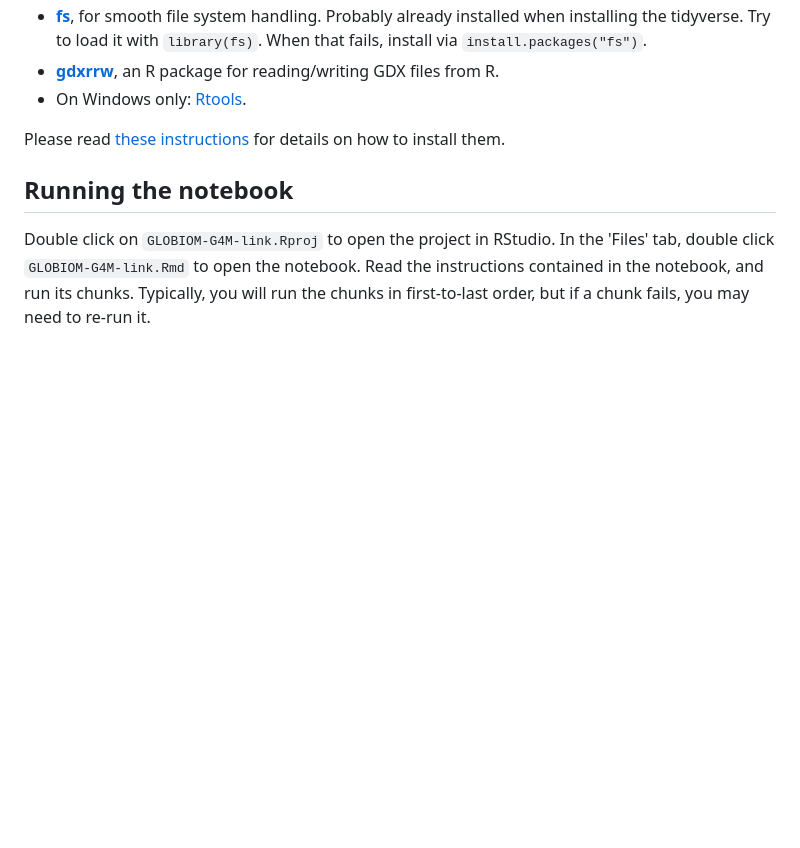
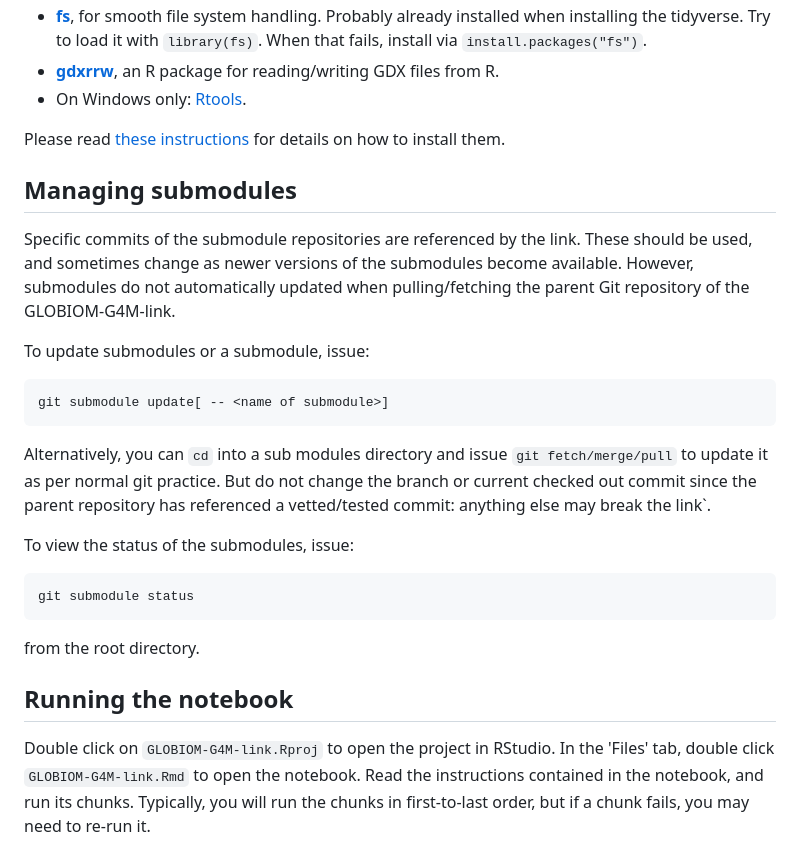
Before and after one commit to iiasa/GLOBIOM-G4M-link, a Markdown page: README.md, the part around one of its changes. Rendered like a GitHub page; blank space fills up the shorter version.

Commit message:
Add guidance on submodules

````diff
--- a/README.md
+++ b/README.md
@@ -67,6 +76,29 @@ The notebook depends on:
 
 Please read [these instructions](https://github.com/iiasa/xl2gdx#dependencies) for details on how to install them.
 
+## Managing submodules
+
+Specific commits of the submodule repositories are referenced by the link. These
+should be used, and sometimes change as newer versions of the submodules become
+available. However, submodules do not automatically updated when pulling/fetching
+the parent Git repository of the GLOBIOM-G4M-link.
+
+To update submodules or a submodule, issue:
+```
+git submodule update[ -- <name of submodule>]
+```
+Alternatively, you can `cd` into a sub modules directory and issue `git fetch/merge/pull`
+to update it as per normal git practice. But do not change the branch or current checked
+out commit since the parent repository has referenced a vetted/tested commit: anything
+else may break the link`.
+
+To view the status of the submodules, issue:
+```
+git submodule status
+```
+from the root directory.
+
+
 ## Running the notebook
 
 Double click on `GLOBIOM-G4M-link.Rproj` to open the project in RStudio. In the 'Files' tab, double click `GLOBIOM-G4M-link.Rmd` to open the notebook. Read the instructions contained in the notebook, and run its chunks. Typically, you will run the chunks in first-to-last order, but if a chunk fails, you may need to re-run it.
````
Also changed, not shown: other parts of README.md (+12 -3 lines).
